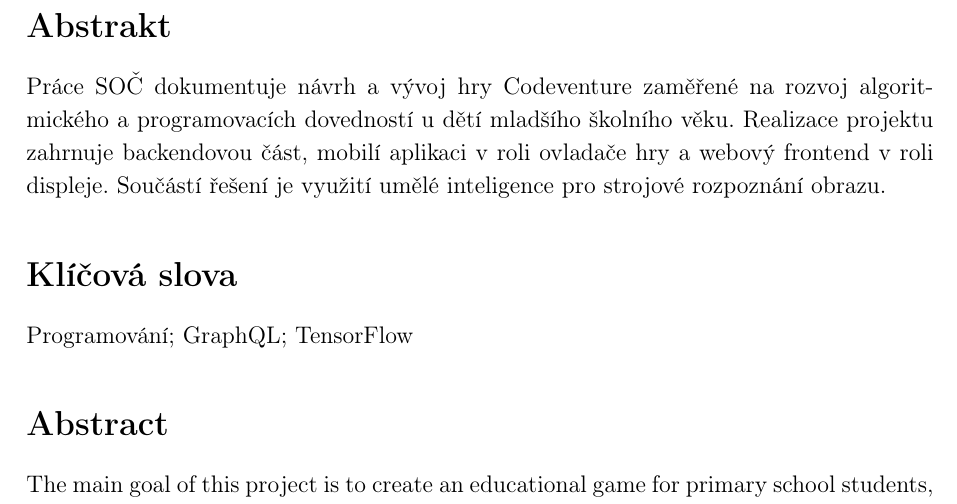
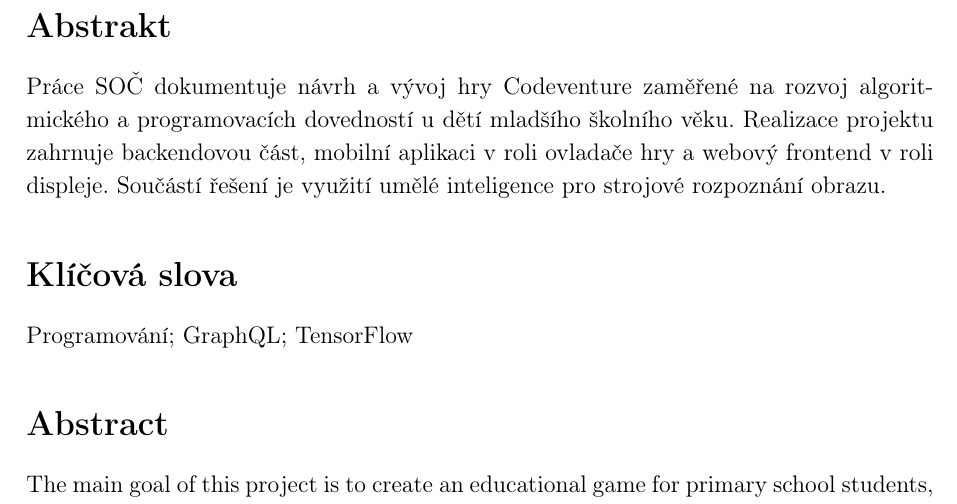
Before and after one commit to Codeventure-cz/dokumentace, a LaTeX document (main.tex, which reads texts/initial.tex): part of page 9 of 49, cut so that both start at the same text. Compiled offline with pdfLaTeX.

Commit message:
Fixed word misspell

```diff
--- a/texts/initial.tex
+++ b/texts/initial.tex
@@ -87,7 +87,7 @@ Chtěli bychom poděkovat našim učitelům, RNDr. Janu Koupilovi, Ph.D. za vede
 
 \noindent{\Large{\bfseries{Abstrakt}}}
 
-\noindent Práce SOČ dokumentuje návrh a vývoj hry Codeventure zaměřené na rozvoj algoritmického a programovacích dovedností u dětí mladšího školního věku. Realizace projektu zahrnuje backendovou část, mobilí aplikaci v roli ovladače hry a webový frontend v roli displeje. Součástí řešení je využití umělé inteligence pro strojové rozpoznání obrazu.
+\noindent Práce SOČ dokumentuje návrh a vývoj hry Codeventure zaměřené na rozvoj algoritmického a programovacích dovedností u dětí mladšího školního věku. Realizace projektu zahrnuje backendovou část, mobilní aplikaci v roli ovladače hry a webový frontend v roli displeje. Součástí řešení je využití umělé inteligence pro strojové rozpoznání obrazu.
 
 \vspace{18pt}
 
```
